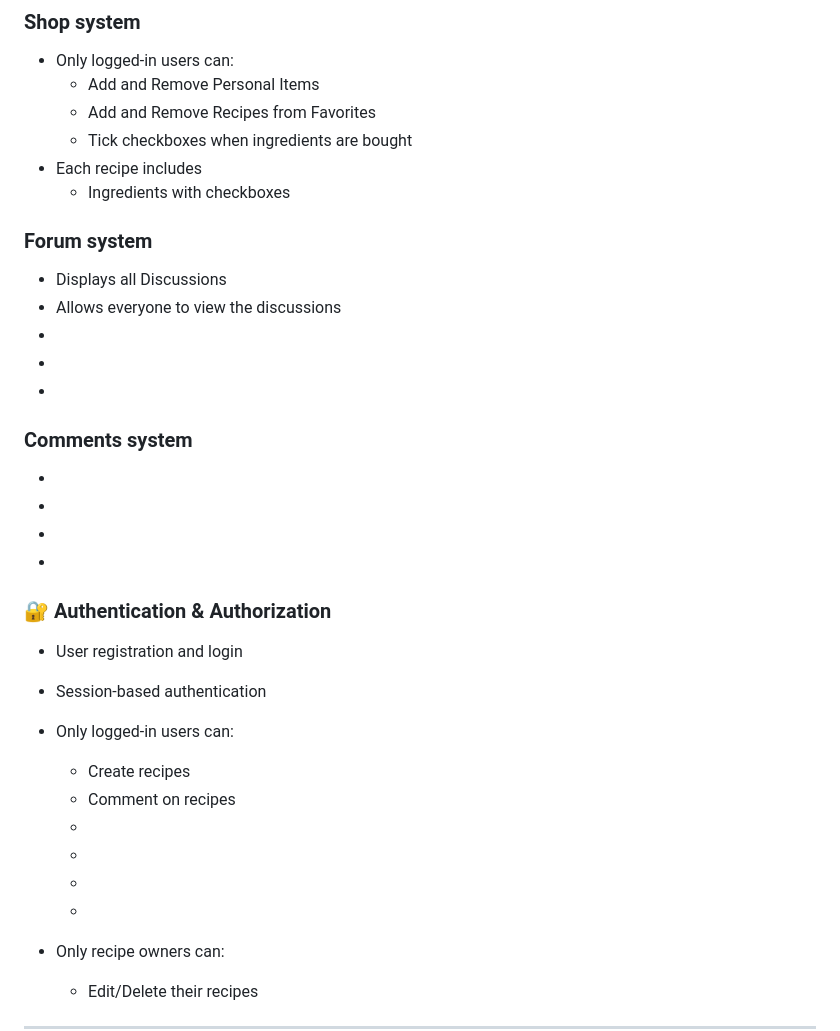
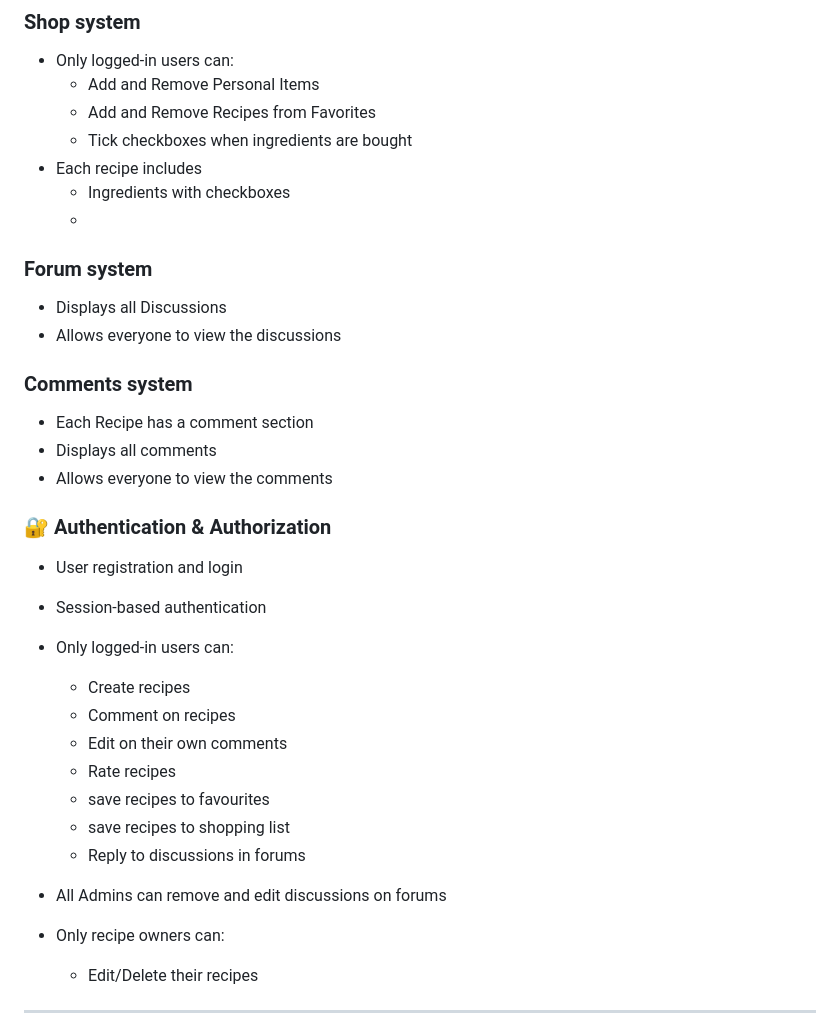
Before and after one commit to JaspJaspJasp/RecipeCloud-WAD, a Markdown page: README.md, the part around the change. Rendered like a GitHub page.

```diff
--- a/README.md
+++ b/README.md
@@ -82,18 +82,15 @@ This project is built using Node.js, Express.js, MongoDB, and EJS, following the
   - Tick checkboxes when ingredients are bought
 - Each recipe includes
   - Ingredients with checkboxes
+  -
 ### Forum system
 - Displays all Discussions
 - Allows everyone to view the discussions
--
--
--
+
 ### Comments system
--
--
--
--
-
+- Each Recipe has a comment section
+- Displays all comments
+- Allows everyone to view the comments
 
 ###
 ### 🔐 Authentication & Authorization
@@ -102,10 +99,14 @@ This project is built using Node.js, Express.js, MongoDB, and EJS, following the
 - Only logged-in users can:
   - Create recipes
   - Comment on recipes
-  -
-  -
-  -
-  -
+  - Edit on their own comments
+  - Rate recipes
+  - save recipes to favourites
+  - save recipes to shopping list
+  - Reply to discussions in forums
+
+- All Admins can remove and edit discussions on forums
+
 
 - Only recipe owners can:
   - Edit/Delete their recipes
```
